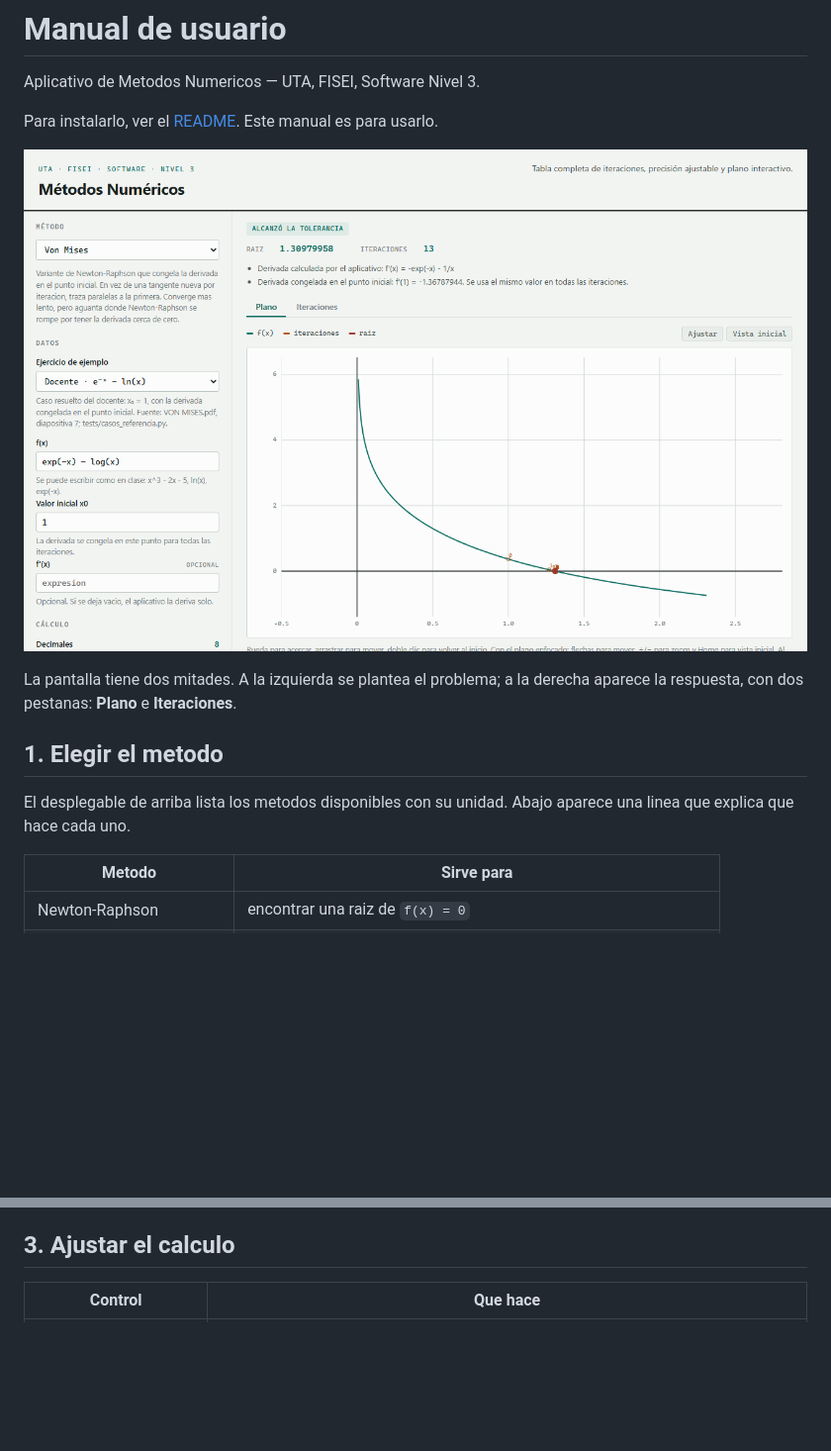
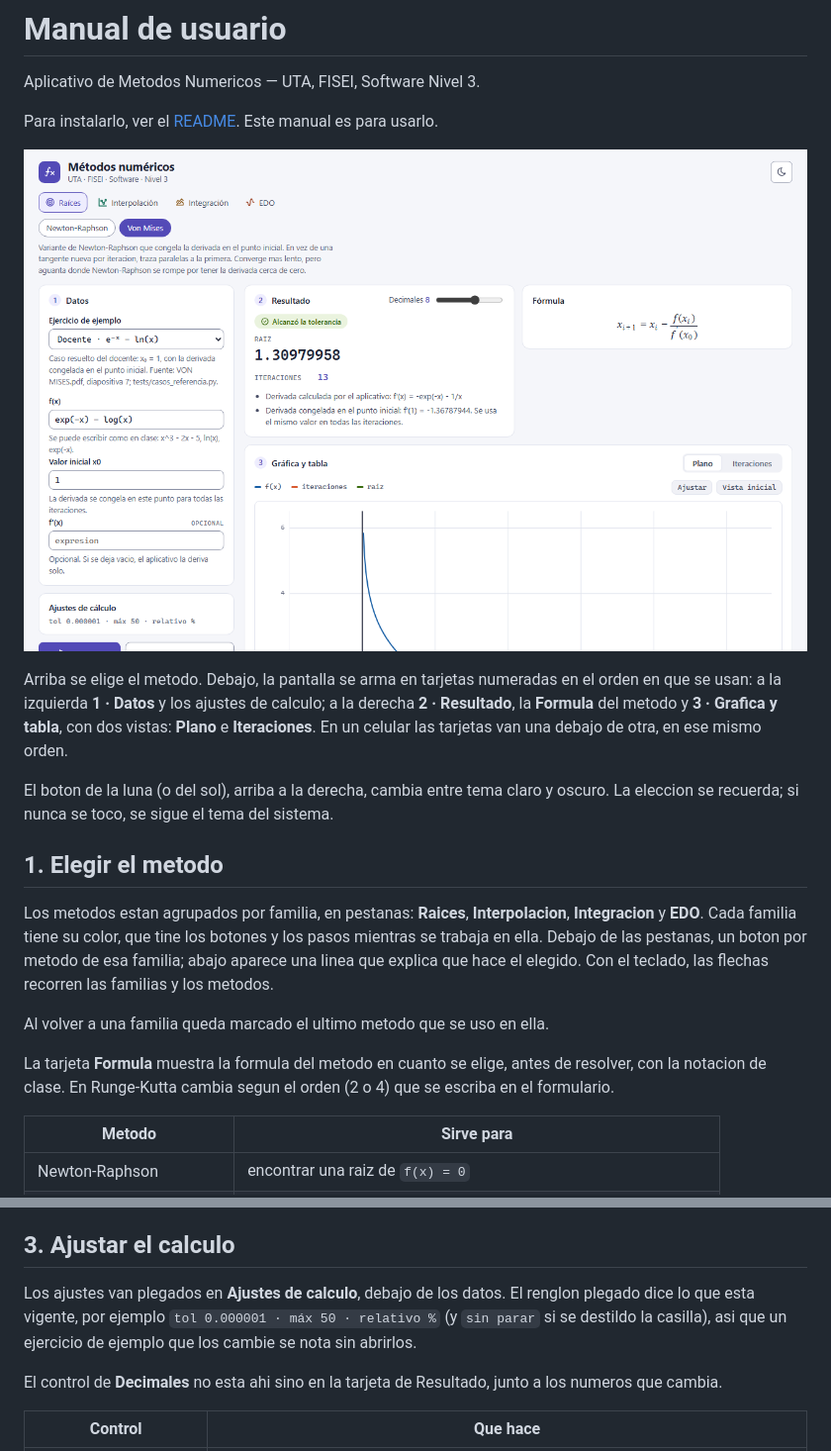
Before and after one commit to Osyanne/metodos-numericos-uta, a Markdown page: docs/MANUAL.md, 2 parts joined by grey strips. Shown at 99% size. Drawn GitHub-style; pictures changed too: docs/capturas/01-pantalla-principal.png; blank space fills up the shorter version.

```diff
--- a/docs/MANUAL.md
+++ b/docs/MANUAL.md
@@ -6,13 +6,29 @@ Para instalarlo, ver el [README](../README.md). Este manual es para usarlo.
 
 ![Pantalla principal](capturas/01-pantalla-principal.png)
 
-La pantalla tiene dos mitades. A la izquierda se plantea el problema; a la
-derecha aparece la respuesta, con dos pestanas: **Plano** e **Iteraciones**.
+Arriba se elige el metodo. Debajo, la pantalla se arma en tarjetas numeradas
+en el orden en que se usan: a la izquierda **1 · Datos** y los ajustes de
+calculo; a la derecha **2 · Resultado**, la **Formula** del metodo y
+**3 · Grafica y tabla**, con dos vistas: **Plano** e **Iteraciones**. En un
+celular las tarjetas van una debajo de otra, en ese mismo orden.
+
+El boton de la luna (o del sol), arriba a la derecha, cambia entre tema claro y
+oscuro. La eleccion se recuerda; si nunca se toco, se sigue el tema del sistema.
 
 ## 1. Elegir el metodo
 
-El desplegable de arriba lista los metodos disponibles con su unidad. Abajo
-aparece una linea que explica que hace cada uno.
+Los metodos estan agrupados por familia, en pestanas: **Raices**,
+**Interpolacion**, **Integracion** y **EDO**. Cada familia tiene su color, que
+tine los botones y los pasos mientras se trabaja en ella. Debajo de las
+pestanas, un boton por metodo de esa familia; abajo aparece una linea que
+explica que hace el elegido. Con el teclado, las flechas recorren las familias y
+los metodos.
+
+Al volver a una familia queda marcado el ultimo metodo que se uso en ella.
+
+La tarjeta **Formula** muestra la formula del metodo en cuanto se elige, antes
+de resolver, con la notacion de clase. En Runge-Kutta cambia segun el orden
+(2 o 4) que se escriba en el formulario.
 
 | Metodo | Sirve para |
 |---|---|
@@ -97,6 +113,14 @@ programa.
 
 ## 3. Ajustar el calculo
 
+Los ajustes van plegados en **Ajustes de calculo**, debajo de los datos. El
+renglon plegado dice lo que esta vigente, por ejemplo
+`tol 0.000001 · máx 50 · relativo %` (y `sin parar` si se destildo la casilla),
+asi que un ejercicio de ejemplo que los cambie se nota sin abrirlos.
+
+El control de **Decimales** no esta ahi sino en la tarjeta de Resultado, junto a
+los numeros que cambia.
+
 | Control | Que hace |
 |---|---|
 | **Decimales** | Cuantos decimales se muestran. **Solo afecta la pantalla**: no se recalcula nada, y se puede mover despues de resolver. |
```
Also changed, not shown: other parts of docs/MANUAL.md (+9 -3 lines), README.md (+5 -2 lines), docs/VALIDACION.md (+35 -2 lines), docs/capturas/02-tabla-iteraciones.png, docs/capturas/03-plano.png, 2 other files.
